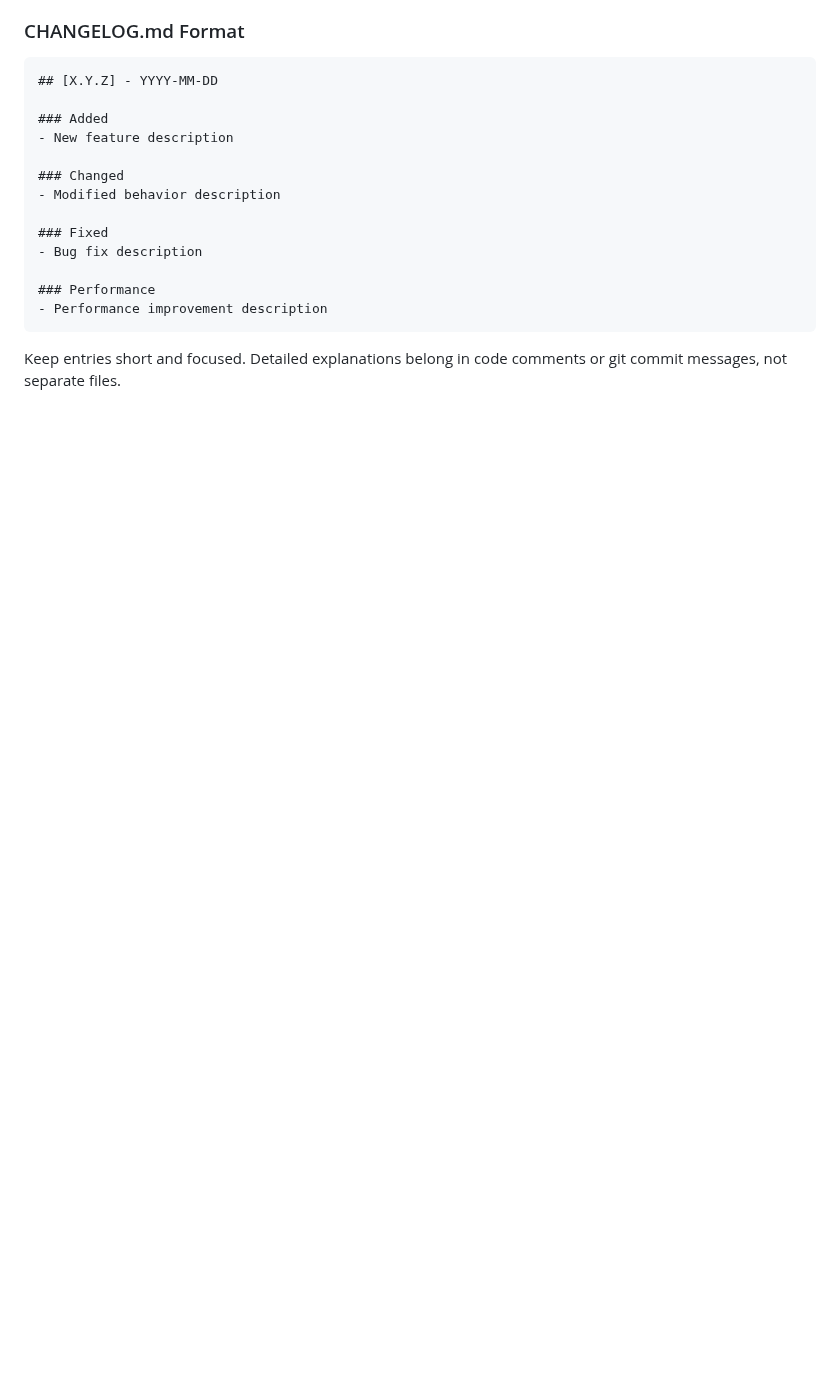
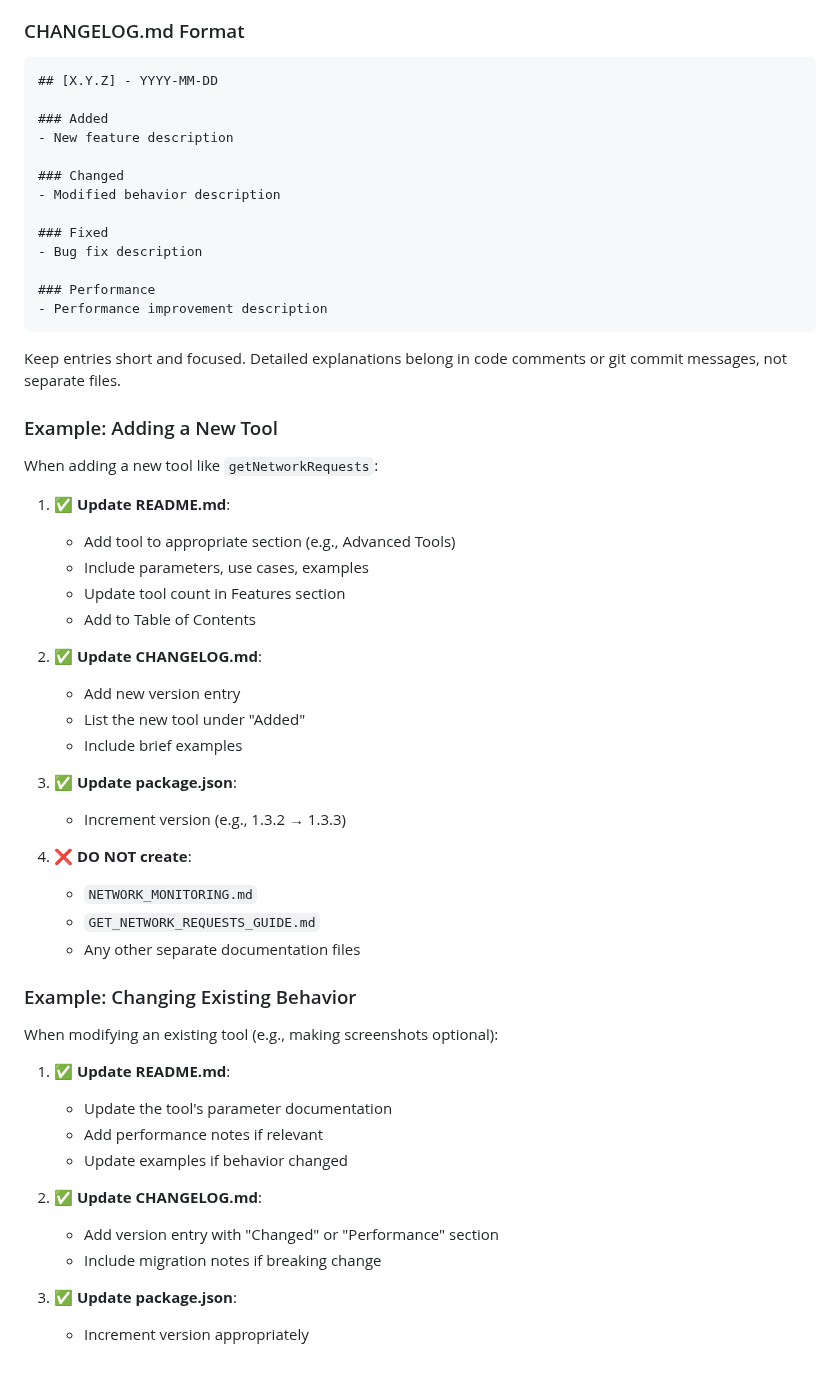
Before and after one commit to docentovich/chrometools-mcp, a Markdown page: CLAUDE.md, the part around one of its changes. Rendered like a GitHub page; blank space fills up the shorter version.

````diff
--- a/CLAUDE.md
+++ b/CLAUDE.md
@@ -183,3 +190,42 @@ When making changes to the codebase:
 ```
 
 Keep entries short and focused. Detailed explanations belong in code comments or git commit messages, not separate files.
+
+### Example: Adding a New Tool
+
+When adding a new tool like `getNetworkRequests`:
+
+1. ✅ **Update README.md**:
+   - Add tool to appropriate section (e.g., Advanced Tools)
+   - Include parameters, use cases, examples
+   - Update tool count in Features section
+   - Add to Table of Contents
+
+2. ✅ **Update CHANGELOG.md**:
+   - Add new version entry
+   - List the new tool under "Added"
+   - Include brief examples
+
+3. ✅ **Update package.json**:
+   - Increment version (e.g., 1.3.2 → 1.3.3)
+
+4. ❌ **DO NOT create**:
+   - `NETWORK_MONITORING.md`
+   - `GET_NETWORK_REQUESTS_GUIDE.md`
+   - Any other separate documentation files
+
+### Example: Changing Existing Behavior
+
+When modifying an existing tool (e.g., making screenshots optional):
+
+1. ✅ **Update README.md**:
+   - Update the tool's parameter documentation
+   - Add performance notes if relevant
+   - Update examples if behavior changed
+
+2. ✅ **Update CHANGELOG.md**:
+   - Add version entry with "Changed" or "Performance" section
+   - Include migration notes if breaking change
+
+3. ✅ **Update package.json**:
+   - Increment version appropriately
````
Also changed, not shown: other parts of CLAUDE.md (+15 -8 lines).
